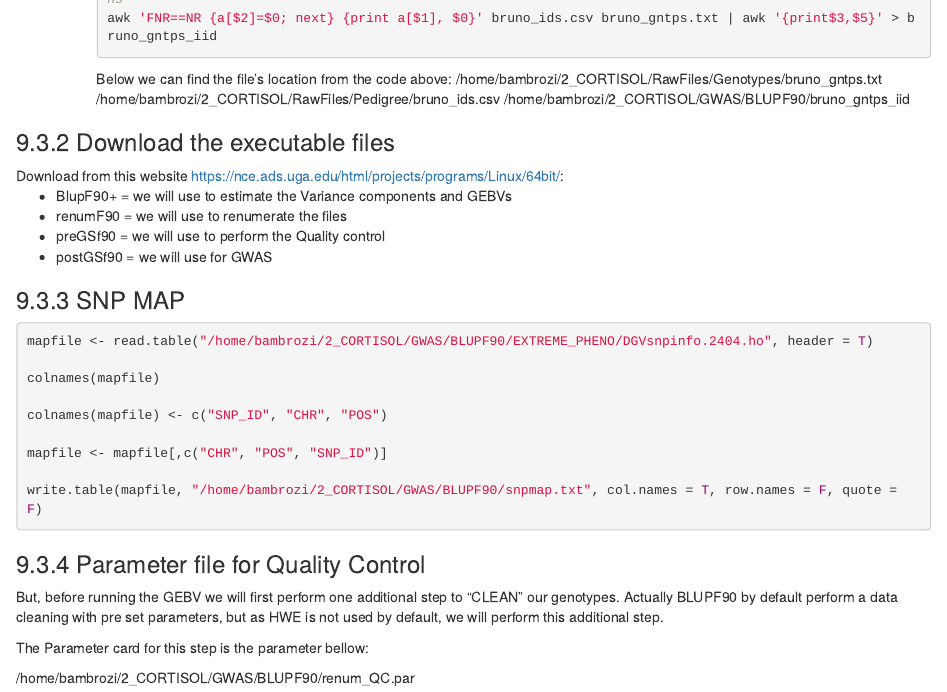
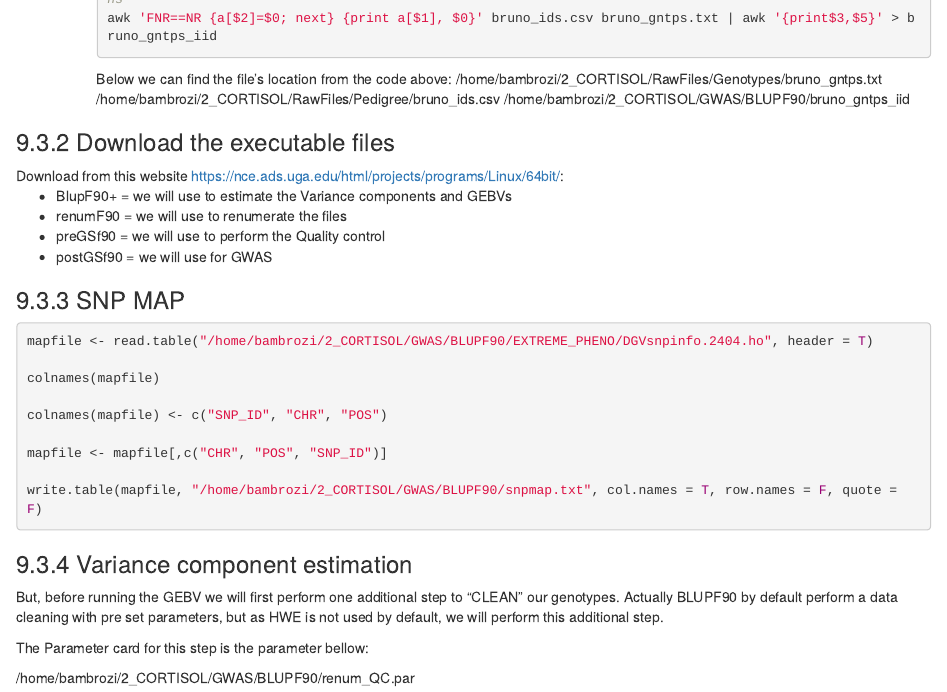
Before and after one commit to bruno-galindo/Git_Cortisol, an R Markdown document (FINAL_Read_me.Rmd): the page in a window 1100 px wide, from 5750 px down. Rendered offline with R 4.5, knitr and Pandoc, with nearby package versions.

Commit message:
I just made a slight corretion in the sections title

````diff
--- a/FINAL_Read_me.Rmd
+++ b/FINAL_Read_me.Rmd
@@ -704,7 +704,7 @@ write.table(mapfile, "/home/bambrozi/2_CORTISOL/GWAS/BLUPF90/snpmap.txt", col.na
 ```
 
 
-### Parameter file for Quality Control
+### Variance component estimation
 
 But, before running the GEBV we will first perform one additional step to "CLEAN" our genotypes. Actually BLUPF90 by default perform a data cleaning with pre set parameters, but as HWE is not used by default, we will perform this additional step.
 
````
Also changed, not shown: FINAL_Read_me.Rmd (1 more changed lines).
